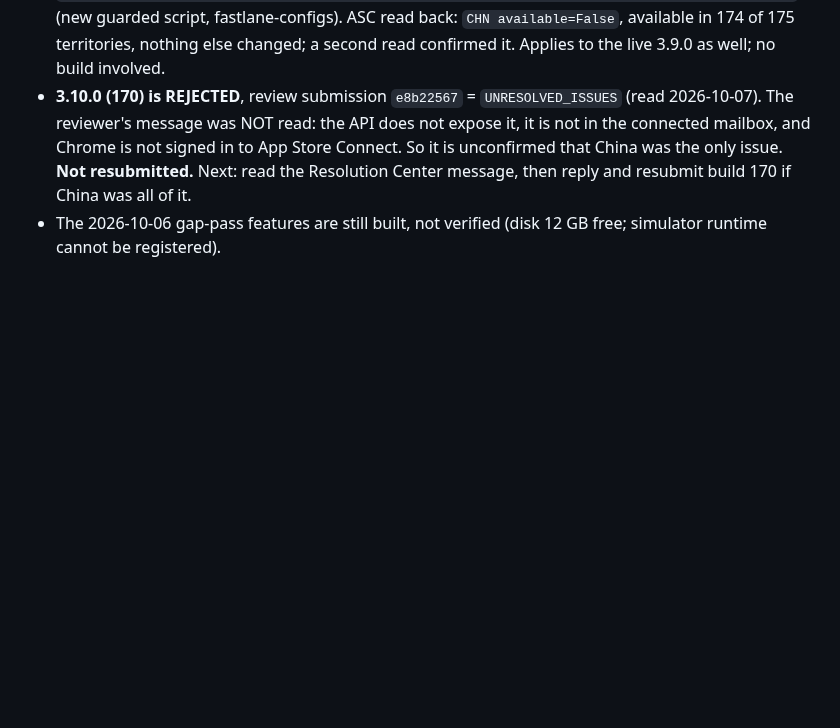
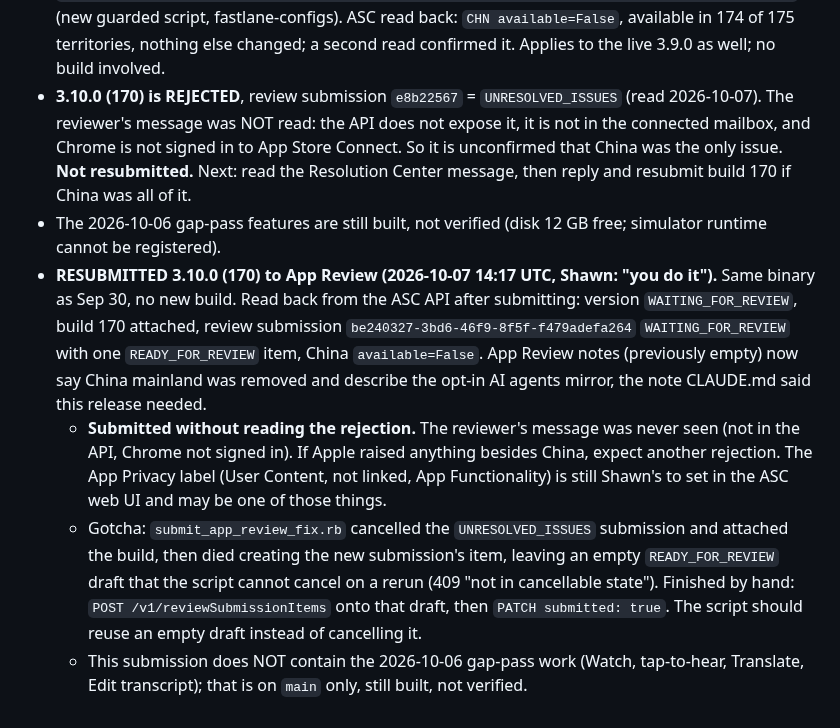
Before and after one commit to shawn14/voice-notes-ios, a Markdown page: STATUS.md, the part around the change. GitHub-like rendering; blank space fills up the shorter version.

Commit message:
STATUS: 3.10.0 (170) resubmitted to App Review with China removed
Co-Authored-By: Claude Opus 5.5 <noreply@anthropic.com>

```diff
--- a/STATUS.md
+++ b/STATUS.md
@@ -281,3 +281,7 @@
 - **EEON removed from distribution in China (Shawn: "we need to take china off distribution").** `python3 ~/projects/fastlane-configs/scripts/asc_set_territory.py --territory CHN --off --apply` (new guarded script, fastlane-configs). ASC read back: `CHN available=False`, available in 174 of 175 territories, nothing else changed; a second read confirmed it. Applies to the live 3.9.0 as well; no build involved.
 - **3.10.0 (170) is REJECTED**, review submission `e8b22567` = `UNRESOLVED_ISSUES` (read 2026-10-07). The reviewer's message was NOT read: the API does not expose it, it is not in the connected mailbox, and Chrome is not signed in to App Store Connect. So it is unconfirmed that China was the only issue. **Not resubmitted.** Next: read the Resolution Center message, then reply and resubmit build 170 if China was all of it.
 - The 2026-10-06 gap-pass features are still built, not verified (disk 12 GB free; simulator runtime cannot be registered).
+- **RESUBMITTED 3.10.0 (170) to App Review (2026-10-07 14:17 UTC, Shawn: "you do it").** Same binary as Sep 30, no new build. Read back from the ASC API after submitting: version `WAITING_FOR_REVIEW`, build 170 attached, review submission `be240327-3bd6-46f9-8f5f-f479adefa264` `WAITING_FOR_REVIEW` with one `READY_FOR_REVIEW` item, China `available=False`. App Review notes (previously empty) now say China mainland was removed and describe the opt-in AI agents mirror, the note CLAUDE.md said this release needed.
+  - **Submitted without reading the rejection.** The reviewer's message was never seen (not in the API, Chrome not signed in). If Apple raised anything besides China, expect another rejection. The App Privacy label (User Content, not linked, App Functionality) is still Shawn's to set in the ASC web UI and may be one of those things.
+  - Gotcha: `submit_app_review_fix.rb` cancelled the `UNRESOLVED_ISSUES` submission and attached the build, then died creating the new submission's item, leaving an empty `READY_FOR_REVIEW` draft that the script cannot cancel on a rerun (409 "not in cancellable state"). Finished by hand: `POST /v1/reviewSubmissionItems` onto that draft, then `PATCH submitted: true`. The script should reuse an empty draft instead of cancelling it.
+  - This submission does NOT contain the 2026-10-06 gap-pass work (Watch, tap-to-hear, Translate, Edit transcript); that is on `main` only, still built, not verified.
```
